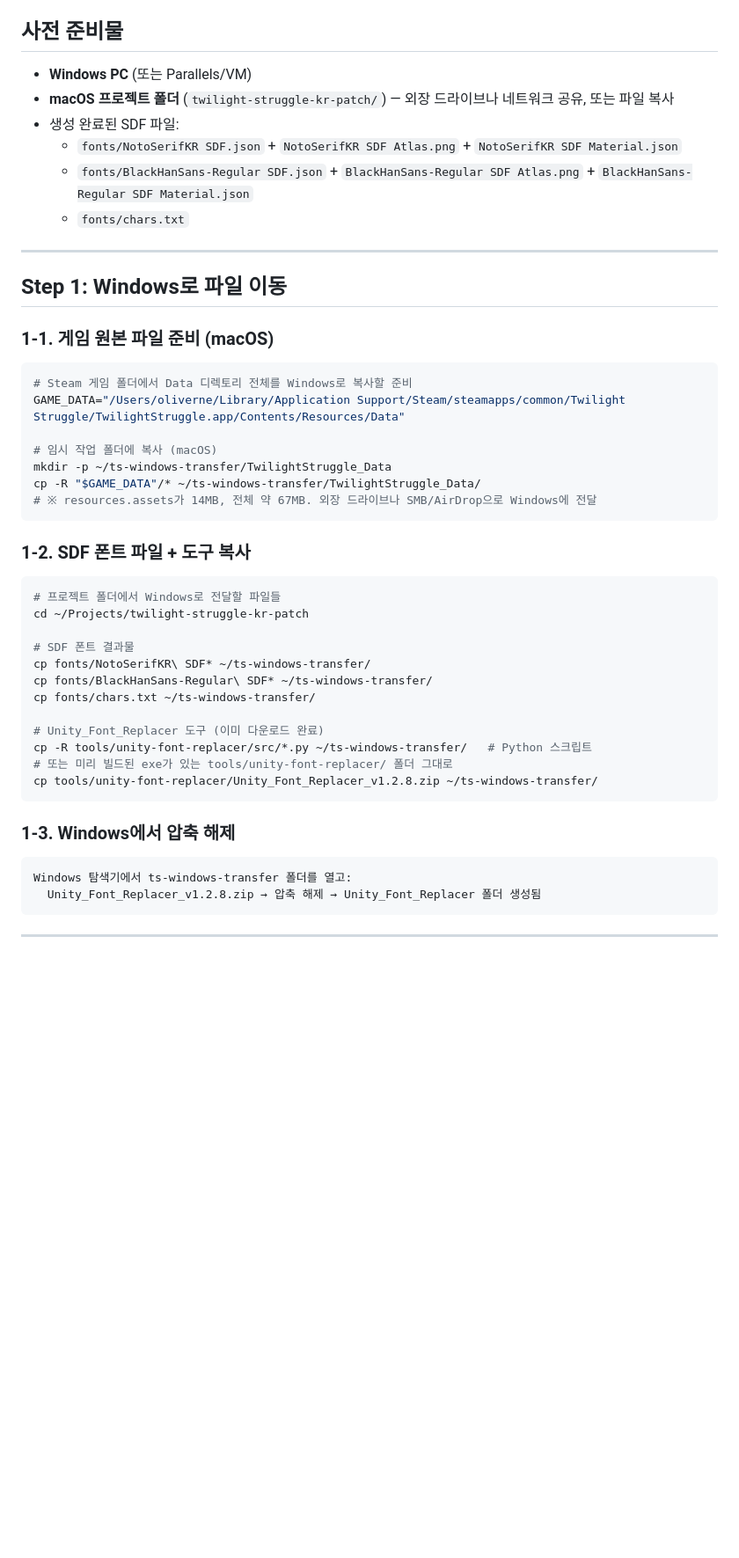
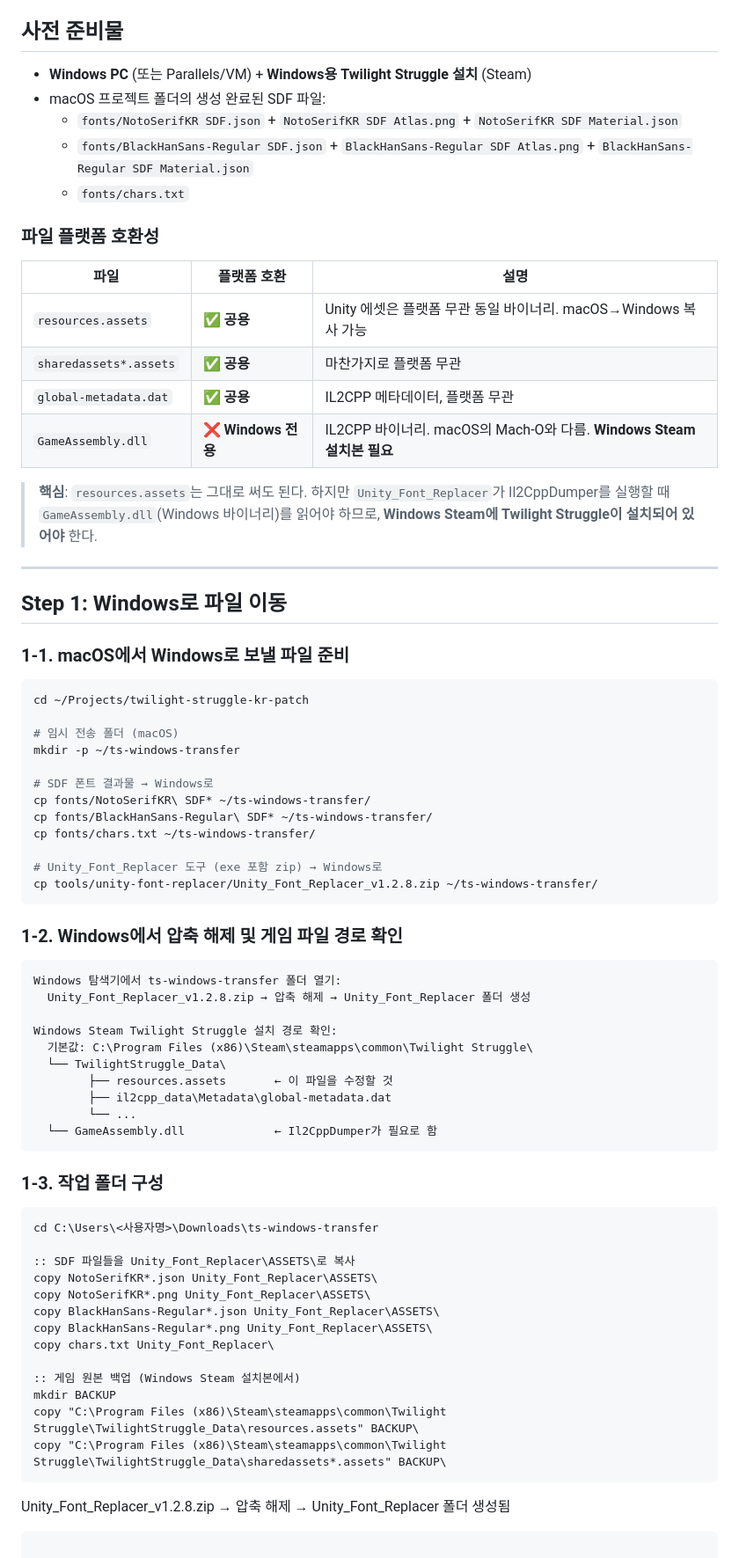
Before and after one commit to oliverne/twilight-struggle-kr-patch, a Markdown page: docs/runbooks/phase-3-windows-font-injection.md, the part around one of its changes. Shown at 88% size. Drawn GitHub-style; blank space fills up the shorter version.

````diff
--- a/docs/runbooks/phase-3-windows-font-injection.md
+++ b/docs/runbooks/phase-3-windows-font-injection.md
@@ -4,50 +4,76 @@
 
 ## 사전 준비물
 
-- **Windows PC** (또는 Parallels/VM)
-- **macOS 프로젝트 폴더** (`twilight-struggle-kr-patch/`) — 외장 드라이브나 네트워크 공유, 또는 파일 복사
-- 생성 완료된 SDF 파일:
+- **Windows PC** (또는 Parallels/VM) + **Windows용 Twilight Struggle 설치** (Steam)
+- macOS 프로젝트 폴더의 생성 완료된 SDF 파일:
   - `fonts/NotoSerifKR SDF.json` + `NotoSerifKR SDF Atlas.png` + `NotoSerifKR SDF Material.json`
   - `fonts/BlackHanSans-Regular SDF.json` + `BlackHanSans-Regular SDF Atlas.png` + `BlackHanSans-Regular SDF Material.json`
   - `fonts/chars.txt`
+
+### 파일 플랫폼 호환성
+
+| 파일 | 플랫폼 호환 | 설명 |
+|---|---|---|
+| `resources.assets` | ✅ **공용** | Unity 에셋은 플랫폼 무관 동일 바이너리. macOS→Windows 복사 가능 |
+| `sharedassets*.assets` | ✅ **공용** | 마찬가지로 플랫폼 무관 |
+| `global-metadata.dat` | ✅ **공용** | IL2CPP 메타데이터, 플랫폼 무관 |
+| `GameAssembly.dll` | ❌ **Windows 전용** | IL2CPP 바이너리. macOS의 Mach-O와 다름. **Windows Steam 설치본 필요** |
+
+> **핵심**: `resources.assets`는 그대로 써도 된다. 하지만 `Unity_Font_Replacer`가 Il2CppDumper를 실행할 때 `GameAssembly.dll`(Windows 바이너리)를 읽어야 하므로, **Windows Steam에 Twilight Struggle이 설치되어 있어야** 한다.
 
 ---
 
 ## Step 1: Windows로 파일 이동
 
-### 1-1. 게임 원본 파일 준비 (macOS)
+### 1-1. macOS에서 Windows로 보낼 파일 준비
 
 ```bash
-# Steam 게임 폴더에서 Data 디렉토리 전체를 Windows로 복사할 준비
-GAME_DATA="/Users/oliverne/Library/Application Support/Steam/steamapps/common/Twilight Struggle/TwilightStruggle.app/Contents/Resources/Data"
-
-# 임시 작업 폴더에 복사 (macOS)
-mkdir -p ~/ts-windows-transfer/TwilightStruggle_Data
-cp -R "$GAME_DATA"/* ~/ts-windows-transfer/TwilightStruggle_Data/
-# ※ resources.assets가 14MB, 전체 약 67MB. 외장 드라이브나 SMB/AirDrop으로 Windows에 전달
-```
-
-### 1-2. SDF 폰트 파일 + 도구 복사
-
-```bash
-# 프로젝트 폴더에서 Windows로 전달할 파일들
 cd ~/Projects/twilight-struggle-kr-patch
 
-# SDF 폰트 결과물
+# 임시 전송 폴더 (macOS)
+mkdir -p ~/ts-windows-transfer
+
+# SDF 폰트 결과물 → Windows로
 cp fonts/NotoSerifKR\ SDF* ~/ts-windows-transfer/
 cp fonts/BlackHanSans-Regular\ SDF* ~/ts-windows-transfer/
 cp fonts/chars.txt ~/ts-windows-transfer/
 
-# Unity_Font_Replacer 도구 (이미 다운로드 완료)
-cp -R tools/unity-font-replacer/src/*.py ~/ts-windows-transfer/   # Python 스크립트
-# 또는 미리 빌드된 exe가 있는 tools/unity-font-replacer/ 폴더 그대로
+# Unity_Font_Replacer 도구 (exe 포함 zip) → Windows로
 cp tools/unity-font-replacer/Unity_Font_Replacer_v1.2.8.zip ~/ts-windows-transfer/
 ```
 
-### 1-3. Windows에서 압축 해제
+### 1-2. Windows에서 압축 해제 및 게임 파일 경로 확인
 
 ```
-Windows 탐색기에서 ts-windows-transfer 폴더를 열고:
+Windows 탐색기에서 ts-windows-transfer 폴더 열기:
+  Unity_Font_Replacer_v1.2.8.zip → 압축 해제 → Unity_Font_Replacer 폴더 생성
+
+Windows Steam Twilight Struggle 설치 경로 확인:
+  기본값: C:\Program Files (x86)\Steam\steamapps\common\Twilight Struggle\
+  └── TwilightStruggle_Data\
+        ├── resources.assets       ← 이 파일을 수정할 것
+        ├── il2cpp_data\Metadata\global-metadata.dat
+        └── ...
+  └── GameAssembly.dll             ← Il2CppDumper가 필요로 함
+```
+
+### 1-3. 작업 폴더 구성
+
+```bat
+cd C:\Users\<사용자명>\Downloads\ts-windows-transfer
+
+:: SDF 파일들을 Unity_Font_Replacer\ASSETS\로 복사
+copy NotoSerifKR*.json Unity_Font_Replacer\ASSETS\
+copy NotoSerifKR*.png Unity_Font_Replacer\ASSETS\
+copy BlackHanSans-Regular*.json Unity_Font_Replacer\ASSETS\
+copy BlackHanSans-Regular*.png Unity_Font_Replacer\ASSETS\
+copy chars.txt Unity_Font_Replacer\
+
+:: 게임 원본 백업 (Windows Steam 설치본에서)
+mkdir BACKUP
+copy "C:\Program Files (x86)\Steam\steamapps\common\Twilight Struggle\TwilightStruggle_Data\resources.assets" BACKUP\
+copy "C:\Program Files (x86)\Steam\steamapps\common\Twilight Struggle\TwilightStruggle_Data\sharedassets*.assets" BACKUP\
+```
   Unity_Font_Replacer_v1.2.8.zip → 압축 해제 → Unity_Font_Replacer 폴더 생성됨
 ```
 
````
Also changed, not shown: other parts of docs/runbooks/phase-3-windows-font-injection.md (+34 -49 lines).
